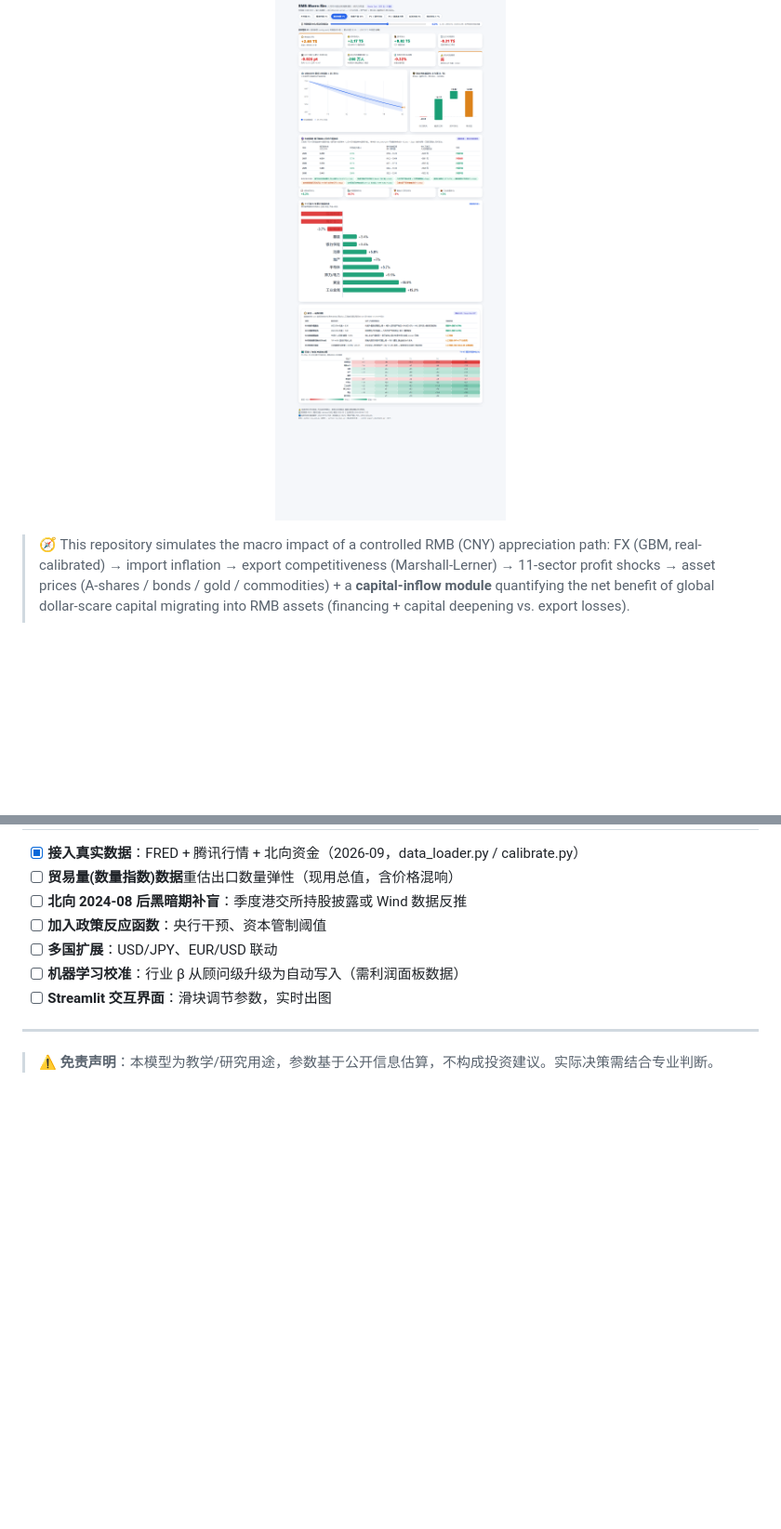
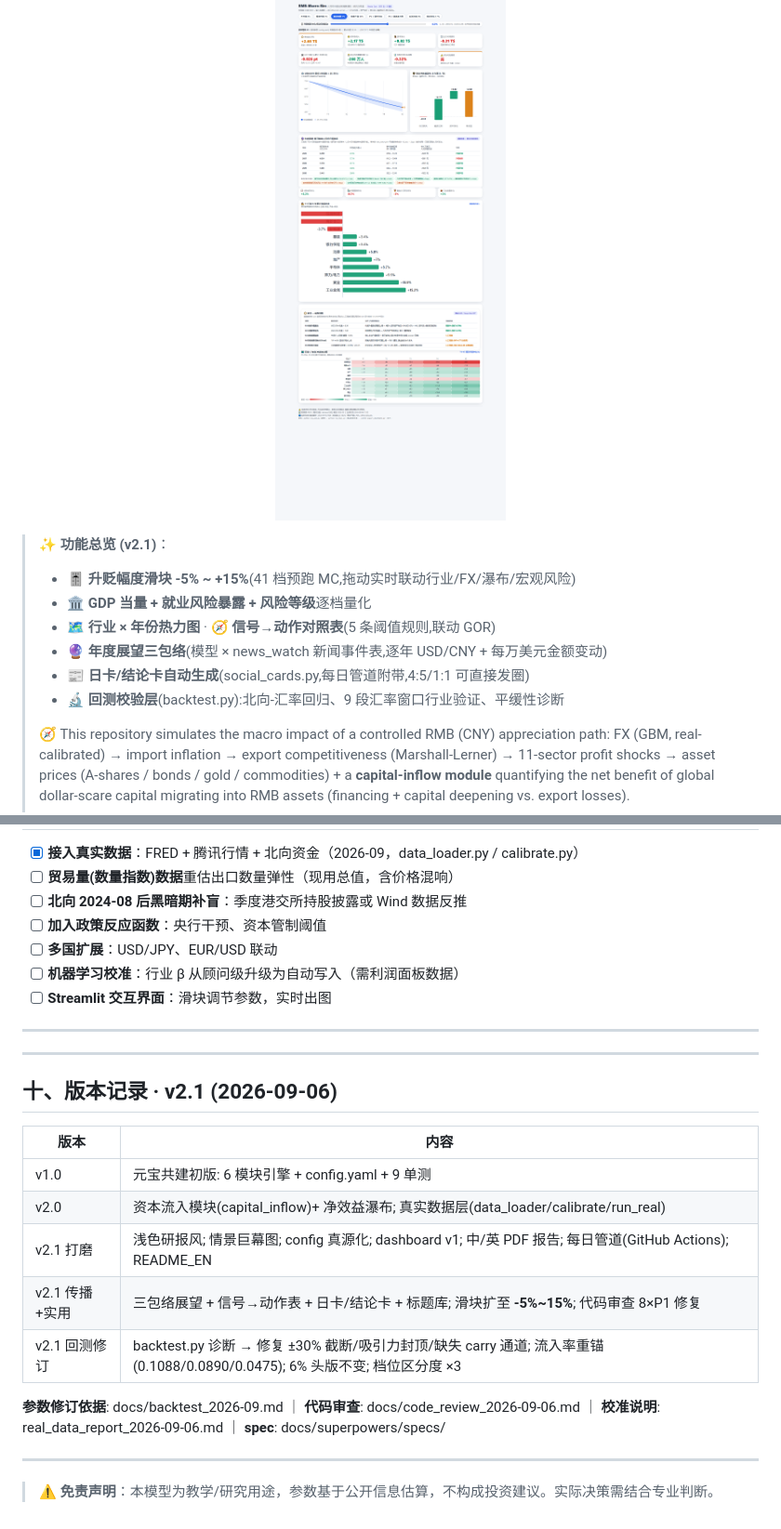
Before and after one commit to Justinjchen-Cornell/RMB-Macro-Sim, a Markdown page: README.md, 2 parts joined by grey strips. Shown at 93% size. GitHub-like rendering; blank space fills up the shorter version.

```diff
--- a/README.md
+++ b/README.md
@@ -11,6 +11,14 @@
 
 <p align="center"><img src="assets/dashboard_preview.png" alt="dashboard preview" width="85%"></p>
 
+> ✨ **功能总览 (v2.1)**：
+> - 🎚️ **升贬幅度滑块 -5% ~ +15%**(41 档预跑 MC,拖动实时联动行业/FX/瀑布/宏观风险)
+> - 🏛️ **GDP 当量 + 就业风险暴露 + 风险等级**逐档量化
+> - 🗺️ **行业 × 年份热力图** · 🧭 **信号→动作对照表**(5 条阈值规则,联动 GOR)
+> - 🔮 **年度展望三包络**(模型 × news_watch 新闻事件表,逐年 USD/CNY + 每万美元金额变动)
+> - 📰 **日卡/结论卡自动生成**(social_cards.py,每日管道附带,4:5/1:1 可直接发圈)
+> - 🔬 **回测校验层**(backtest.py):北向-汇率回归、9 段汇率窗口行业验证、平缓性诊断
+>
 > 🧭 This repository simulates the macro impact of a controlled RMB (CNY) appreciation path:
 > FX (GBM, real-calibrated) → import inflation → export competitiveness (Marshall-Lerner) →
 > 11-sector profit shocks → asset prices (A-shares / bonds / gold / commodities) +
@@ -274,4 +288,22 @@ dashboard.html → 自动提交 → Pages 自动重建。**需在仓库 Settings
 
 ---
 
+
+
+---
+
+## 十、版本记录 · v2.1 (2026-09-06)
+
+| 版本 | 内容 |
+|---|---|
+| v1.0 | 元宝共建初版: 6 模块引擎 + config.yaml + 9 单测 |
+| v2.0 | 资本流入模块(capital_inflow)+ 净效益瀑布; 真实数据层(data_loader/calibrate/run_real) |
+| v2.1 打磨 | 浅色研报风; 情景巨幕图; config 真源化; dashboard v1; 中/英 PDF 报告; 每日管道(GitHub Actions); README_EN |
+| v2.1 传播+实用 | 三包络展望 + 信号→动作表 + 日卡/结论卡 + 标题库; 滑块扩至 **-5%~15%**; 代码审查 8×P1 修复 |
+| v2.1 回测修订 | backtest.py 诊断 → 修复 ±30% 截断/吸引力封顶/缺失 carry 通道; 流入率重锚(0.1088/0.0890/0.0475); 6% 头版不变; 档位区分度 ×3 |
+
+**参数修订依据**: docs/backtest_2026-09.md ｜ **代码审查**: docs/code_review_2026-09-06.md ｜
+**校准说明**: real_data_report_2026-09-06.md ｜ **spec**: docs/superpowers/specs/
+
+---
 > ⚠️ **免责声明**：本模型为教学/研究用途，参数基于公开信息估算，不构成投资建议。实际决策需结合专业判断。
```
Also changed, not shown: other parts of README.md (+7 -1 lines), README_EN.md (+22 -12 lines).
